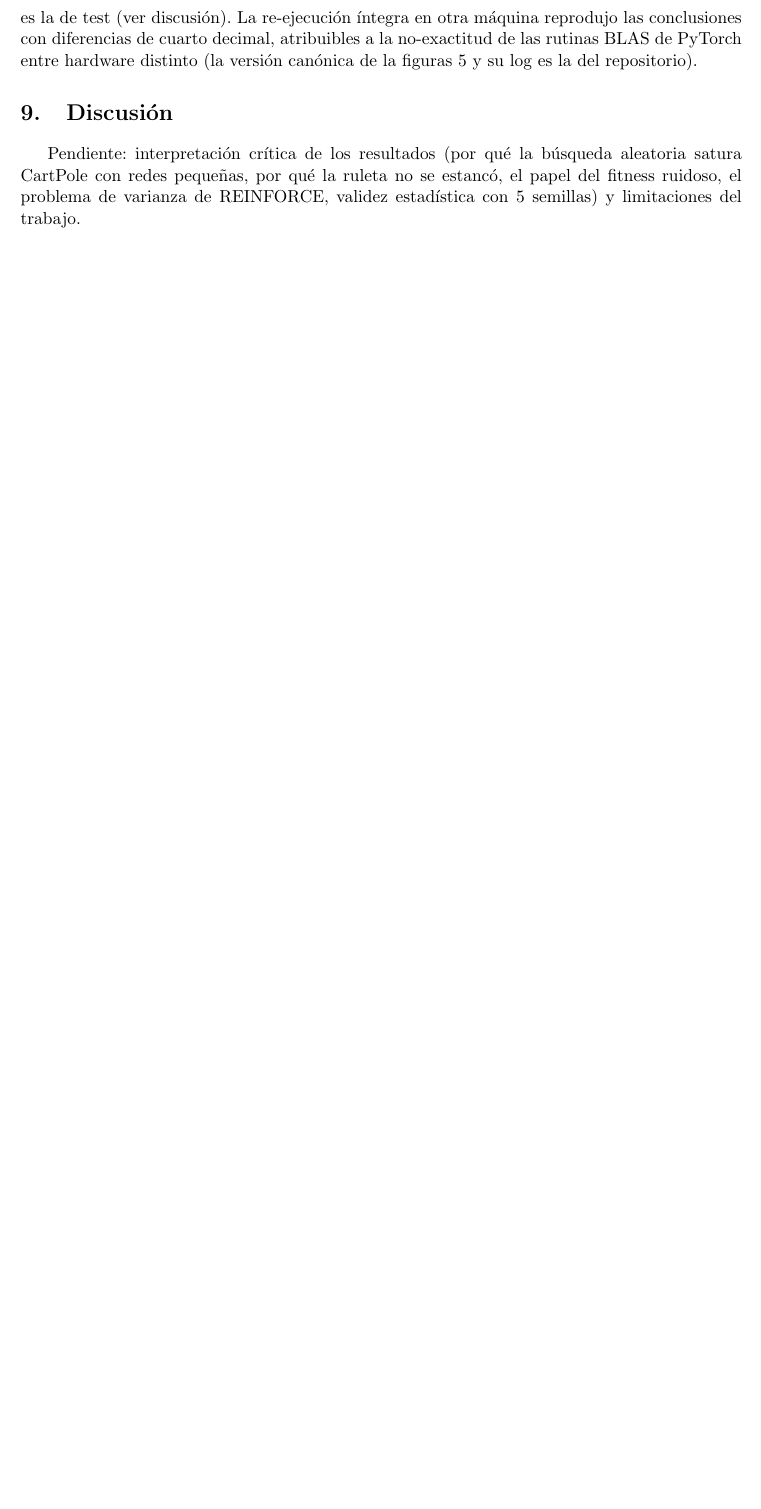
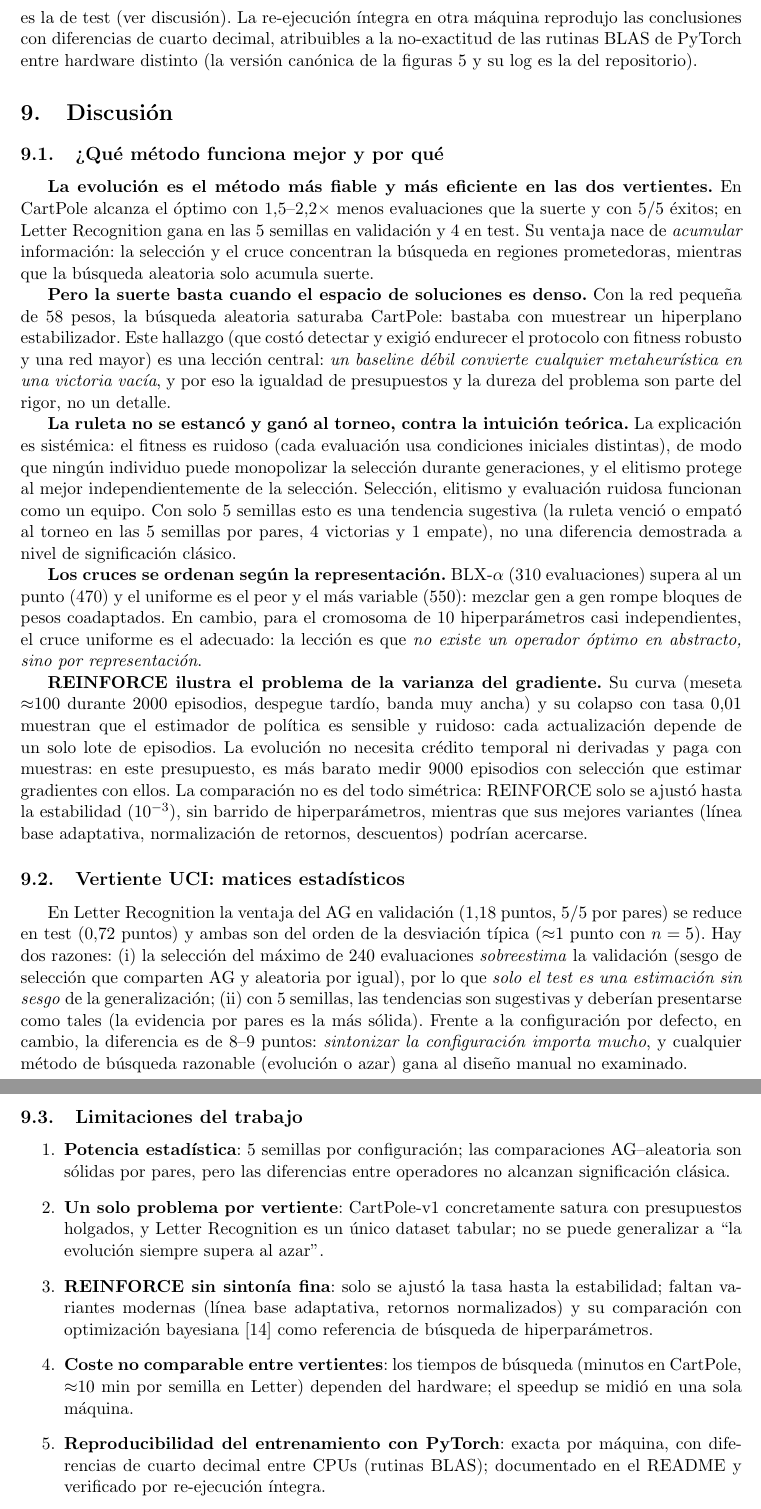
Before and after one commit to TemiArtemi/optimizacion-cartpole-OH, a LaTeX document (memoria/main.tex, which reads memoria/sections/10_discusion.tex): part of page 13 of 15 before the commit and two parts of pages 13 and 14 of 16 after it, the two joined at a grey line, cut so that both start at the same text, the shorter picture padded with empty space. Compiled offline with pdfLaTeX.

Commit message:
docs: add discussion section with critical interpretation and limitations

```diff
--- a/memoria/sections/10_discusion.tex
+++ b/memoria/sections/10_discusion.tex
@@ -1,4 +1,28 @@
 \section{Discusión}
-\label{sec:discusion}
 
-Pendiente: interpretación crítica de los resultados (por qué la búsqueda aleatoria satura CartPole con redes pequeñas, por qué la ruleta no se estancó, el papel del fitness ruidoso, el problema de varianza de REINFORCE, validez estadística con 5 semillas) y limitaciones del trabajo.
+\subsection{¿Qué método funciona mejor y por qué}
+
+\textbf{La evolución es el método más fiable y más eficiente en las dos vertientes.} En CartPole alcanza el óptimo con 1,5--2,2$\times$ menos evaluaciones que la suerte y con 5/5 éxitos; en Letter Recognition gana en las 5 semillas en validación y 4 en test. Su ventaja nace de \emph{acumular} información: la selección y el cruce concentran la búsqueda en regiones prometedoras, mientras que la búsqueda aleatoria solo acumula suerte.
+
+\textbf{Pero la suerte basta cuando el espacio de soluciones es denso.} Con la red pequeña de 58 pesos, la búsqueda aleatoria saturaba CartPole: bastaba con muestrear un hiperplano estabilizador. Este hallazgo (que costó detectar y exigió endurecer el protocolo con fitness robusto y una red mayor) es una lección central: \emph{un baseline débil convierte cualquier metaheurística en una victoria vacía}, y por eso la igualdad de presupuestos y la dureza del problema son parte del rigor, no un detalle.
+
+\textbf{La ruleta no se estancó y ganó al torneo, contra la intuición teórica.} La explicación es sistémica: el fitness es ruidoso (cada evaluación usa condiciones iniciales distintas), de modo que ningún individuo puede monopolizar la selección durante generaciones, y el elitismo protege al mejor independientemente de la selección. Selección, elitismo y evaluación ruidosa funcionan como un equipo. Con solo 5 semillas esto es una tendencia sugestiva (la ruleta venció o empató al torneo en las 5 semillas por pares, 4 victorias y 1 empate), no una diferencia demostrada a nivel de significación clásico.
+
+\textbf{Los cruces se ordenan según la representación.} BLX-$\alpha$ (310 evaluaciones) supera al un punto (470) y el uniforme es el peor y el más variable (550): mezclar gen a gen rompe bloques de pesos coadaptados. En cambio, para el cromosoma de 10 hiperparámetros casi independientes, el cruce uniforme es el adecuado: la lección es que \emph{no existe un operador óptimo en abstracto, sino por representación}.
+
+\textbf{REINFORCE ilustra el problema de la varianza del gradiente.} Su curva (meseta $\approx$100 durante 2000 episodios, despegue tardío, banda muy ancha) y su colapso con tasa $0{,}01$ muestran que el estimador de política es sensible y ruidoso: cada actualización depende de un solo lote de episodios. La evolución no necesita crédito temporal ni derivadas y paga con muestras: en este presupuesto, es más barato medir 9000 episodios con selección que estimar gradientes con ellos. La comparación no es del todo simétrica: REINFORCE solo se ajustó hasta la estabilidad ($10^{-3}$), sin barrido de hiperparámetros, mientras que sus mejores variantes (línea base adaptativa, normalización de retornos, descuentos) podrían acercarse.
+
+\subsection{Vertiente UCI: matices estadísticos}
+
+En Letter Recognition la ventaja del AG en validación (1,18 puntos, 5/5 por pares) se reduce en test (0,72 puntos) y ambas son del orden de la desviación típica ($\approx$1 punto con $n=5$). Hay dos razones: (i) la selección del máximo de 240 evaluaciones \emph{sobreestima} la validación (sesgo de selección que comparten AG y aleatoria por igual), por lo que \emph{solo el test es una estimación sin sesgo} de la generalización; (ii) con 5 semillas, las tendencias son sugestivas y deberían presentarse como tales (la evidencia por pares es la más sólida). Frente a la configuración por defecto, en cambio, la diferencia es de 8--9 puntos: \emph{sintonizar la configuración importa mucho}, y cualquier método de búsqueda razonable (evolución o azar) gana al diseño manual no examinado.
+
+\subsection{Limitaciones del trabajo}
+
+\begin{enumerate}
+  \item \textbf{Potencia estadística}: 5 semillas por configuración; las comparaciones AG--aleatoria son sólidas por pares, pero las diferencias entre operadores no alcanzan significación clásica.
+  \item \textbf{Un solo problema por vertiente}: CartPole-v1 concretamente satura con presupuestos holgados, y Letter Recognition es un único dataset tabular; no se puede generalizar a ``la evolución siempre supera al azar''.
+  \item \textbf{REINFORCE sin sintonía fina}: solo se ajustó la tasa hasta la estabilidad; faltan variantes modernas (línea base adaptativa, retornos normalizados) y su comparación con optimización bayesiana \citep{snoek2012} como referencia de búsqueda de hiperparámetros.
+  \item \textbf{Coste no comparable entre vertientes}: los tiempos de búsqueda (minutos en CartPole, $\approx$10 min por semilla en Letter) dependen del hardware; el speedup se midió en una sola máquina.
+  \item \textbf{Reproducibilidad del entrenamiento con PyTorch}: exacta por máquina, con diferencias de cuarto decimal entre CPUs (rutinas BLAS); documentado en el README y verificado por re-ejecución íntegra.
+  \item \textbf{Presupuestos elegidos} (3000 evaluaciones en CartPole, 240 en Letter): razonables y justificados por el coste, pero no se realizó análisis de sensibilidad al presupuesto.
+\end{enumerate}
```
